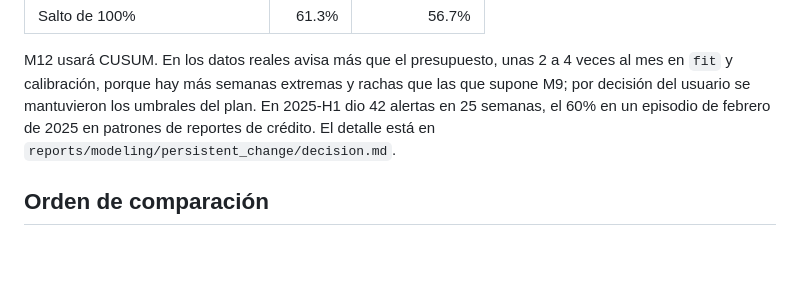
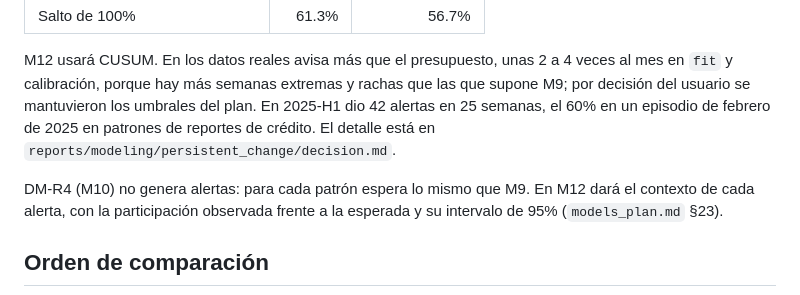
Before and after one commit to Codenid/capstone-claims-triage, a Markdown page: README.md, the part around one of its changes. Drawn GitHub-style; blank space fills up the shorter version.

````diff
--- a/README.md
+++ b/README.md
@@ -706,6 +706,10 @@ plan. En 2025-H1 dio 42 alertas en 25 semanas, el 60% en un episodio de febrero
 de 2025 en patrones de reportes de crédito. El detalle está en
 `reports/modeling/persistent_change/decision.md`.
 
+DM-R4 (M10) no genera alertas: para cada patrón espera lo mismo que M9. En M12
+dará el contexto de cada alerta, con la participación observada frente a la
+esperada y su intervalo de 95% (`models_plan.md` §23).
+
 ## Orden de comparación
 
 ```mermaid
````
Also changed, not shown: other parts of README.md (+1 -1 lines), docs/modelos.md (+9 -3 lines), models_plan.md (+5 -0 lines).
